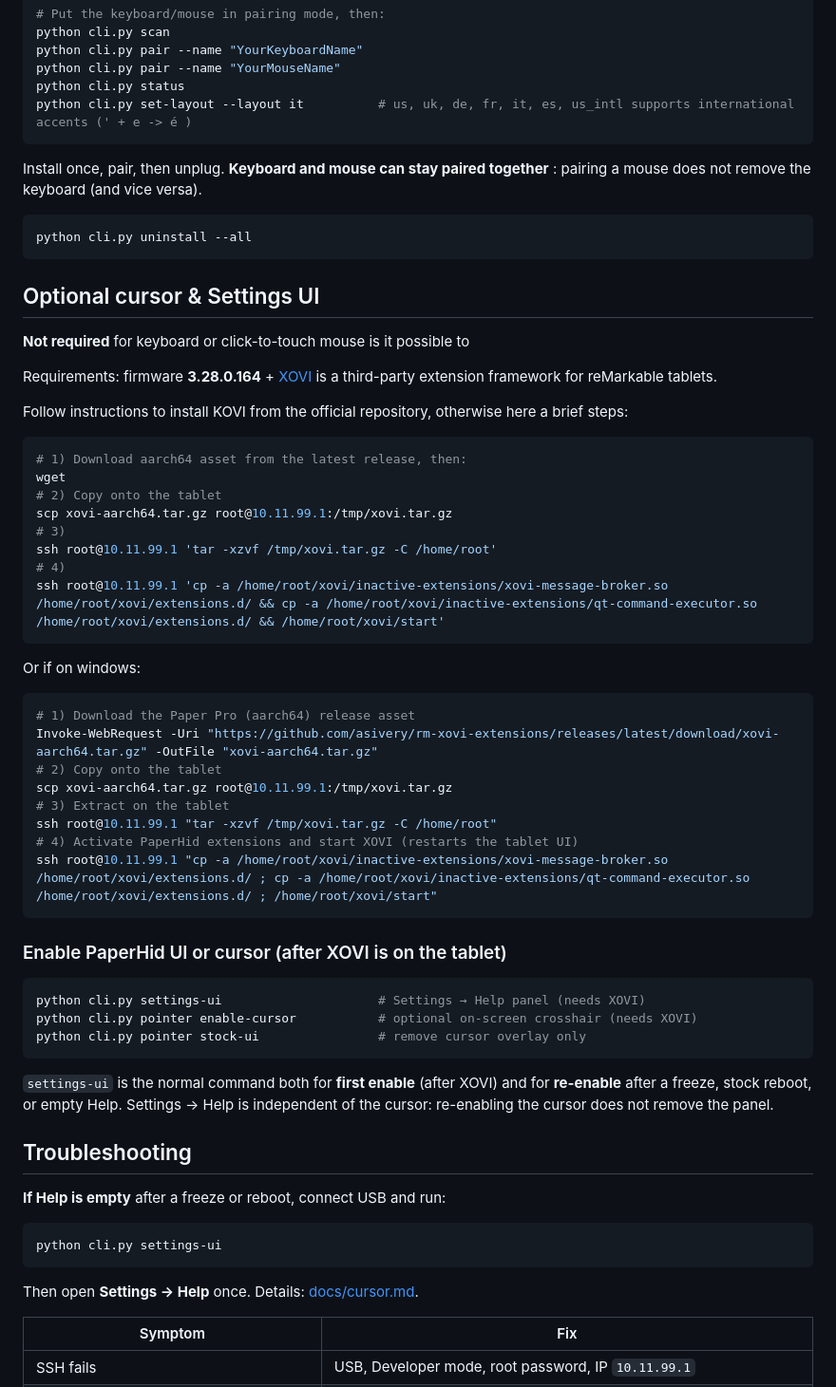
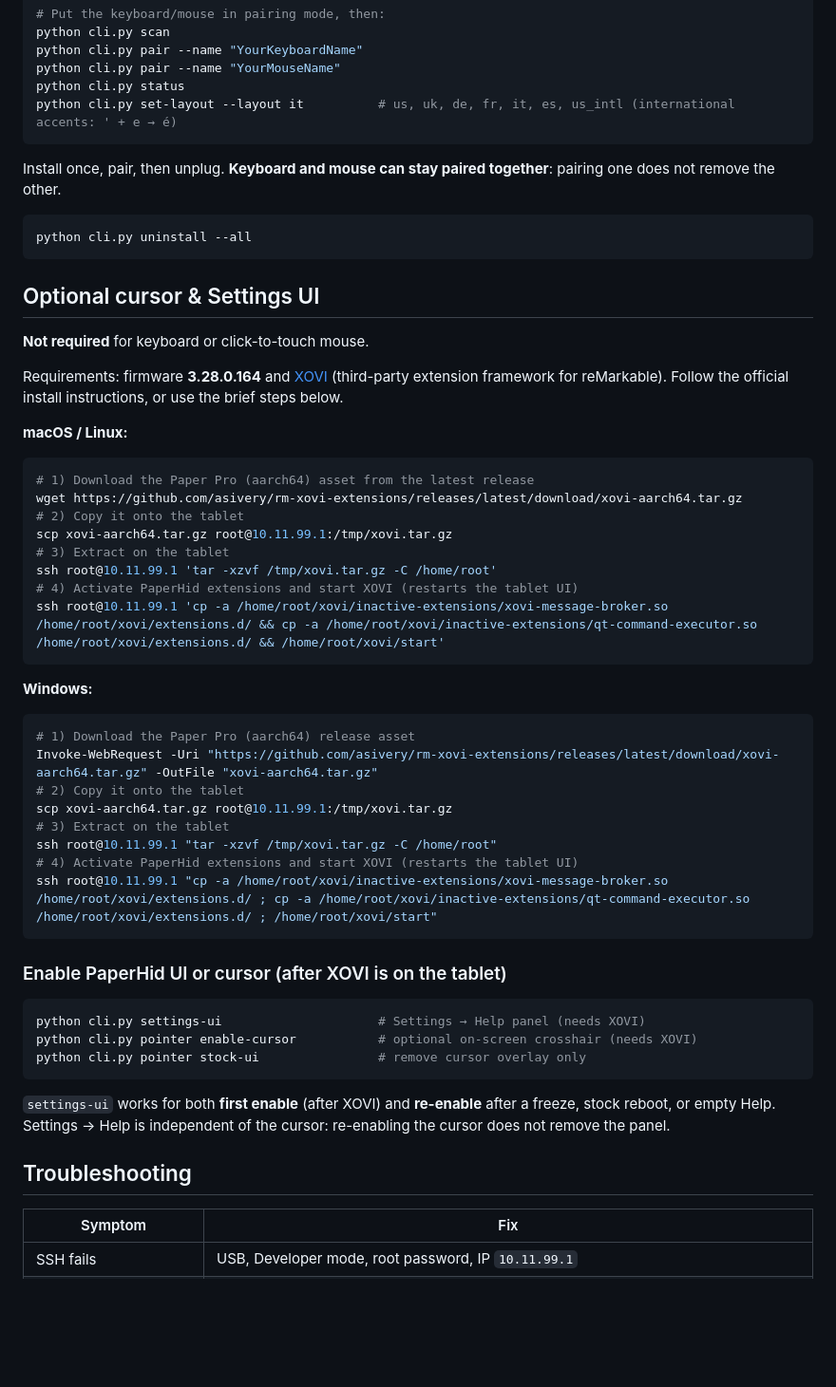
Before and after one commit to martinopiaggi/paperhid, a Markdown page: README.md, the part around one of its changes. Shown at 95% size. GitHub-like rendering; blank space fills up the shorter version.

Commit message:
Polish README and remove cursor doc

````diff
--- a/README.md
+++ b/README.md
@@ -56,10 +56,10 @@ python cli.py scan
 python cli.py pair --name "YourKeyboardName"
 python cli.py pair --name "YourMouseName"
 python cli.py status
-python cli.py set-layout --layout it          # us, uk, de, fr, it, es, us_intl supports international accents (' + e -> é )
+python cli.py set-layout --layout it          # us, uk, de, fr, it, es, us_intl (international accents: ' + e → é)
 ```
 
-Install once, pair, then unplug. **Keyboard and mouse can stay paired together** : pairing a mouse does not remove the keyboard (and vice versa).
+Install once, pair, then unplug. **Keyboard and mouse can stay paired together**: pairing one does not remove the other.
 
 ```bash
 python cli.py uninstall --all
@@ -67,29 +67,29 @@ python cli.py uninstall --all
 
 ## Optional cursor & Settings UI
 
-**Not required** for keyboard or click-to-touch mouse is it possible to
+**Not required** for keyboard or click-to-touch mouse.
 
-Requirements: firmware **3.28.0.164** + [XOVI](https://github.com/asivery/xovi) is a third-party extension framework for reMarkable tablets.
+Requirements: firmware **3.28.0.164** and [XOVI](https://github.com/asivery/xovi) (third-party extension framework for reMarkable). Follow the official install instructions, or use the brief steps below.
 
-Follow instructions to install KOVI from the official repository, otherwise here a brief steps:
+**macOS / Linux:**
 
 ```bash
-# 1) Download aarch64 asset from the latest release, then:
-wget
-# 2) Copy onto the tablet
+# 1) Download the Paper Pro (aarch64) asset from the latest release
+wget https://github.com/asivery/rm-xovi-extensions/releases/latest/download/xovi-aarch64.tar.gz
+# 2) Copy it onto the tablet
 scp xovi-aarch64.tar.gz root@10.11.99.1:/tmp/xovi.tar.gz
-# 3)
+# 3) Extract on the tablet
 ssh root@10.11.99.1 'tar -xzvf /tmp/xovi.tar.gz -C /home/root'
-# 4)
+# 4) Activate PaperHid extensions and start XOVI (restarts the tablet UI)
 ssh root@10.11.99.1 'cp -a /home/root/xovi/inactive-extensions/xovi-message-broker.so /home/root/xovi/extensions.d/ && cp -a /home/root/xovi/inactive-extensions/qt-command-executor.so /home/root/xovi/extensions.d/ && /home/root/xovi/start'
 ```
 
-Or if on windows:
+**Windows:**
 
 ```powershell
 # 1) Download the Paper Pro (aarch64) release asset
 Invoke-WebRequest -Uri "https://github.com/asivery/rm-xovi-extensions/releases/latest/download/xovi-aarch64.tar.gz" -OutFile "xovi-aarch64.tar.gz"
-# 2) Copy onto the tablet
+# 2) Copy it onto the tablet
 scp xovi-aarch64.tar.gz root@10.11.99.1:/tmp/xovi.tar.gz
 # 3) Extract on the tablet
 ssh root@10.11.99.1 "tar -xzvf /tmp/xovi.tar.gz -C /home/root"
@@ -105,20 +105,10 @@ python cli.py pointer enable-cursor           # optional on-screen crosshair (ne
 python cli.py pointer stock-ui                # remove cursor overlay only
 ```
 
-`settings-ui` is the normal command both for **first enable** (after XOVI) and for **re-enable** after a freeze, stock reboot, or empty Help.
+`settings-ui` works for both **first enable** (after XOVI) and **re-enable** after a freeze, stock reboot, or empty Help.
 Settings → Help is independent of the cursor: re-enabling the cursor does not remove the panel.
 
-
 ## Troubleshooting
-
-**If Help is empty** after a freeze or reboot, connect USB and run:
-
-```bash
-python cli.py settings-ui
-```
-
-Then open **Settings → Help** once. Details: [docs/cursor.md](docs/cursor.md#recovery-settings--help-missing-or-tablet-froze).
-
 
 | Symptom | Fix |
 |--------|-----|
````
Also changed, not shown: other parts of README.md (+13 -18 lines), docs/cursor.md (deleted, +0 -87 lines).
